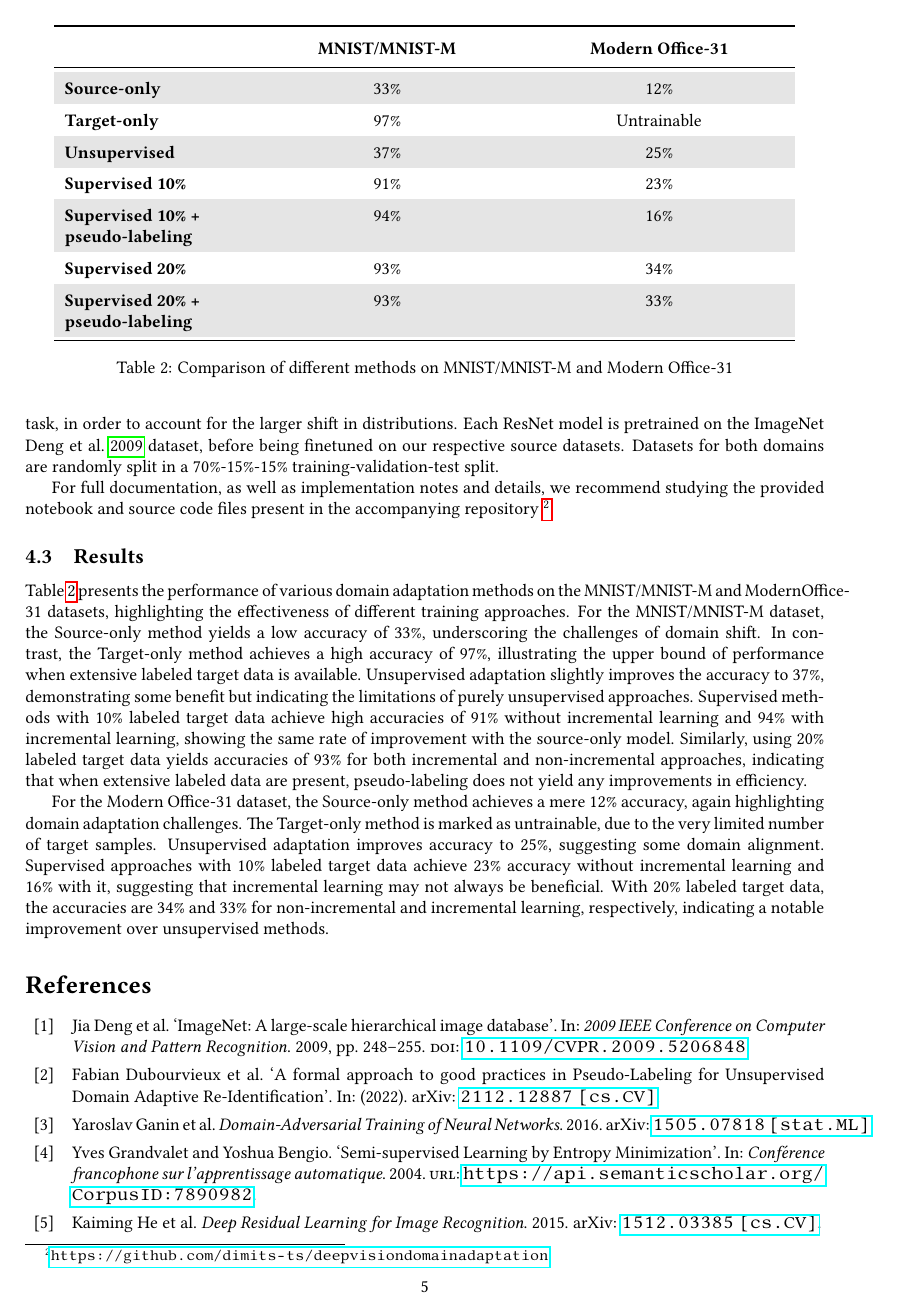
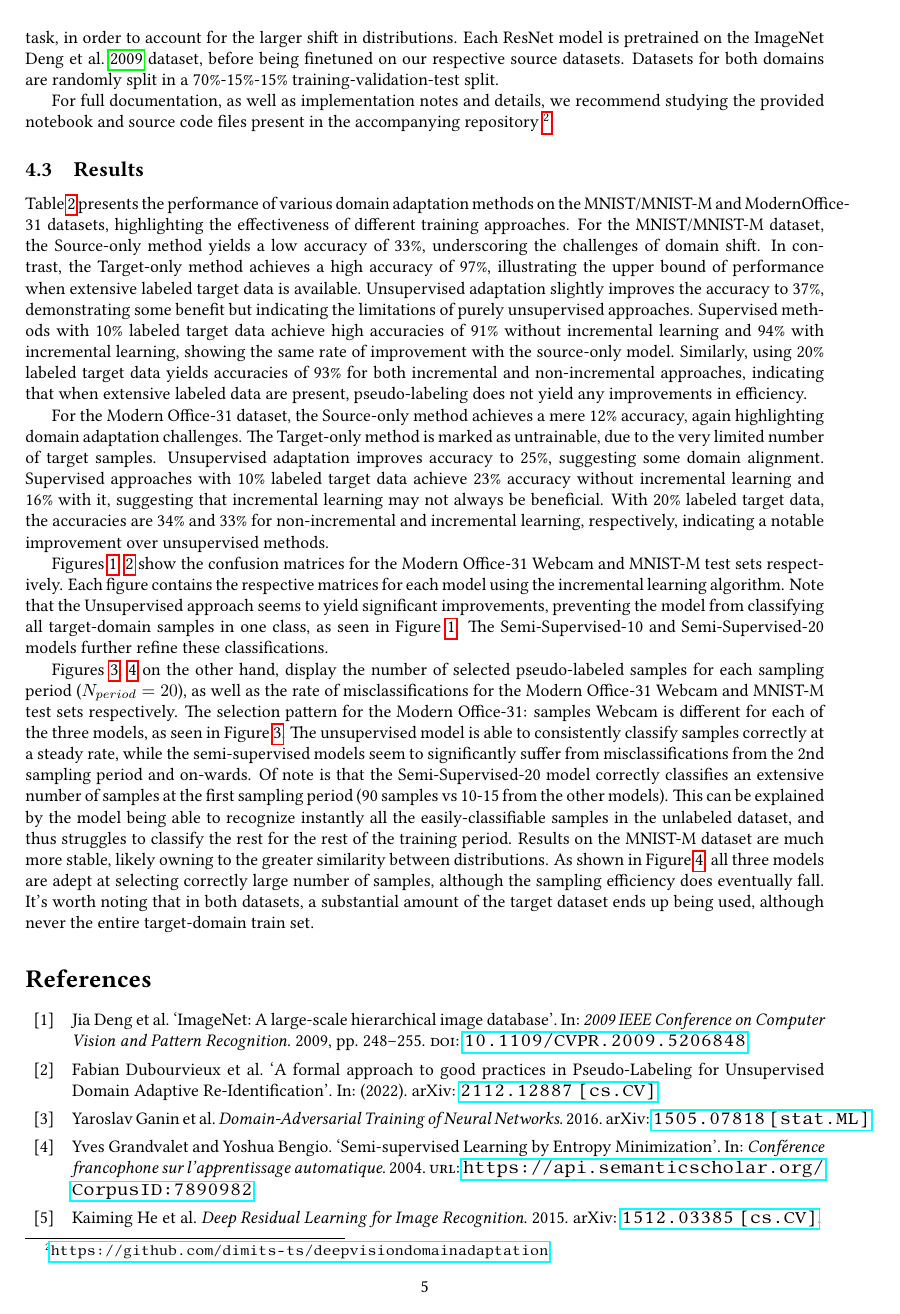
Before and after one commit to dimits-ts/deep_vision_domain_adaptation, a LaTeX document (report.tex): page 6 of 7 before the commit and page 6 of 9 after it. The pictures show the PDF file report.pdf that the author committed with the source.

Commit message:
Add descriptions for results

```diff
--- a/report.tex
+++ b/report.tex
@@ -202,6 +202,10 @@
 
 	For the Modern Office-31 dataset, the Source-only method achieves a mere 12\% accuracy, again highlighting domain adaptation challenges. The Target-only method is marked as untrainable, due to the very limited number of target samples. Unsupervised adaptation improves accuracy to 25\%, suggesting some domain alignment. Supervised approaches with 10\% labeled target data achieve 23\% accuracy without incremental learning and 16\% with it, suggesting that incremental learning may not always be beneficial. With 20\% labeled target data, the accuracies are 34\% and 33\% for non-incremental and incremental learning, respectively, indicating a notable improvement over unsupervised methods.
 
+	Figures \ref{fig::office_confusion}, \ref{fig::mnist_confusion} show the confusion matrices for the Modern Office-31 Webcam and MNIST-M test sets respectively. Each figure contains the respective matrices for each model using the incremental learning algorithm. Note that the Unsupervised approach seems to yield significant improvements, preventing the model from classifying all target-domain samples in one class, as seen in Figure \ref{fig::office_confusion}. The Semi-Supervised-10 and Semi-Supervised-20 models further refine these classifications.
+
+	Figures \ref{fig::office_misclassifications}, \ref{fig::mnist_misclassifications} on the other hand, display the number of selected pseudo-labeled samples for each sampling period ($N_{period}=20$), as well as the rate of misclassifications for the Modern Office-31 Webcam and MNIST-M test sets respectively. The selection pattern for the Modern Office-31: samples Webcam is different for each of the three models, as seen in Figure \ref{fig::office_misclassifications}. The unsupervised model is able to consistently classify samples correctly at a steady rate, while the semi-supervised models seem to significantly suffer from misclassifications from the 2nd sampling period and on-wards. Of note is that the Semi-Supervised-20 model correctly classifies an extensive number of samples at the first sampling period (90 samples vs 10-15 from the other models). This can be explained by the model being able to recognize instantly all the easily-classifiable samples in the unlabeled dataset, and thus struggles to classify the rest for the rest of the training period. Results on the MNIST-M dataset are much more stable, likely owning to the greater similarity between distributions. As shown in Figure \ref{fig::mnist_misclassifications}, all three models are adept at selecting correctly large number of samples, although the sampling efficiency does eventually fall. It's worth noting that in both datasets, a substantial amount of the target dataset ends up being used, although never the entire target-domain train set.
+
 
 
 	\begin{table}
@@ -228,3 +245,16 @@
+	\begin{figure}
+		\centering
+		\includegraphics[width=12cm]{"office_misclassifications.jpeg"}
+		\caption{Pseudo-labeled samples from the unlabeled target domain (Modern Office-31: Webcam) selected during the incremental learning algorithm.}
+		\label{fig::office_misclassifications}
+	\end{figure}
+
+	\begin{figure}
+		\centering
+		\includegraphics[width=12cm]{"mnist_misclassifications.jpeg"}
+		\caption{Pseudo-labeled samples from the unlabeled target domain (MNIST-M) selected during the incremental learning algorithm.}
+		\label{fig::mnist_misclassifications}
+	\end{figure}
 
 
 	\printbibliography
```
Also changed, not shown: report.pdf, results/mnist_misclassifications.jpeg, results/office_misclassifications.jpeg, report.tex (17 more changed lines), 1 other file.
